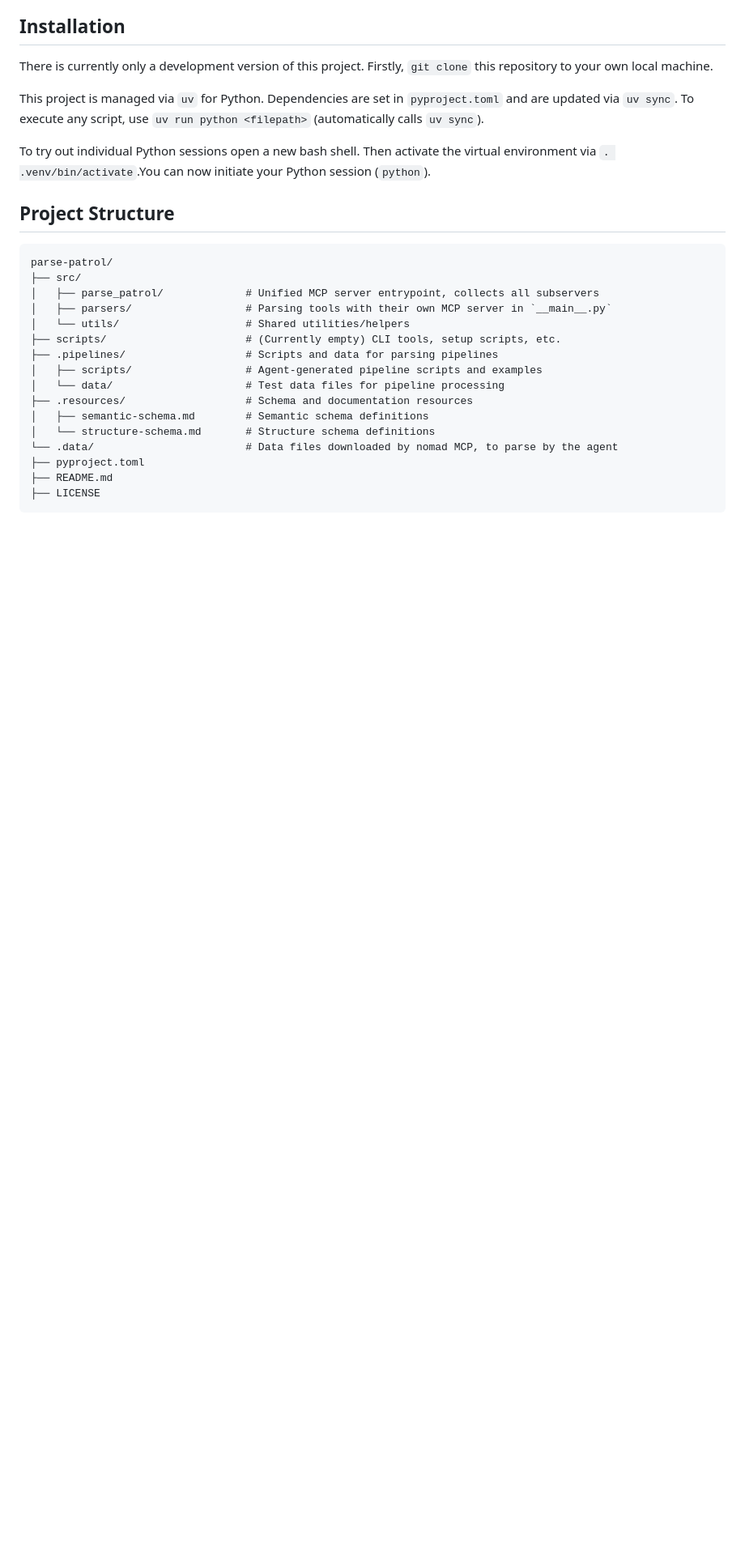
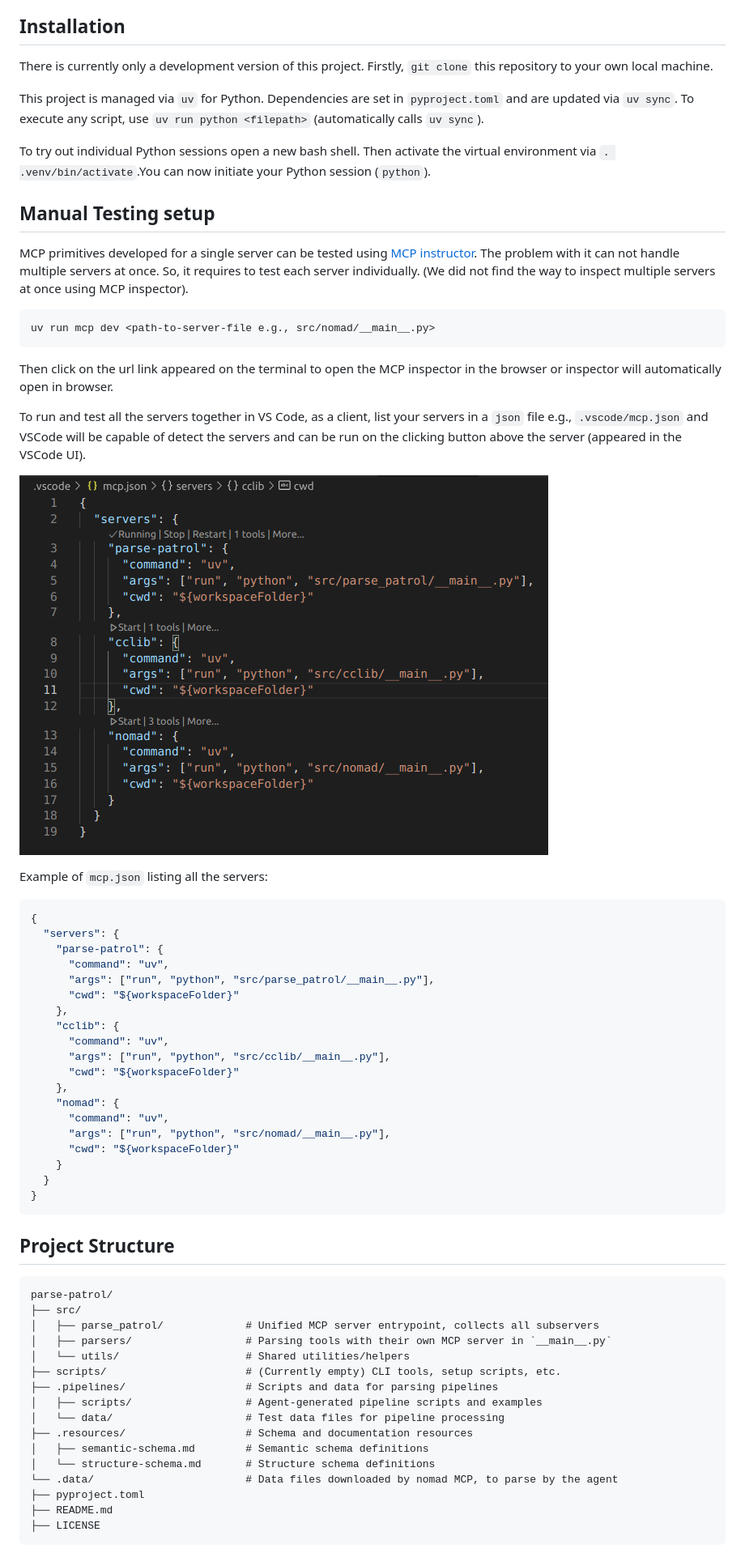
Before and after one commit to ndaelman-hu/parse-patrol, a Markdown page: README.md, the part around the change. Shown: that part at 81% size. Rendered like a GitHub page; pictures changed too: images/mcp_json.png (added); blank space fills up the shorter version.

````diff
--- a/README.md
+++ b/README.md
@@ -43,6 +43,40 @@ To execute any script, use `uv run python <filepath>` (automatically calls `uv s
 
 To try out individual Python sessions open a new bash shell.
 Then activate the virtual environment via `. .venv/bin/activate`.You can now initiate your Python session (`python`).
+
+## Manual Testing setup
+MCP primitives developed for a single server can be tested using [MCP instructor](https://github.com/modelcontextprotocol/inspector). The problem with it can not handle multiple servers at once. So, it requires to test each server individually. (We did not find the way to inspect multiple servers at once using MCP inspector).
+```
+uv run mcp dev <path-to-server-file e.g., src/nomad/__main__.py>
+```
+Then click on the url link appeared on the terminal to open the MCP inspector in the browser or inspector will automatically open in browser.
+
+To run and test all the servers together in VS Code, as a client, list your servers in a `json` file e.g., `.vscode/mcp.json` and VSCode will be capable of detect the servers and can be run on the clicking button above the server (appeared in the VSCode UI).
+
+![mcp.json](images/mcp_json.png)
+
+Example of `mcp.json` listing all the servers:
+```Json
+{
+  "servers": {
+    "parse-patrol": {
+      "command": "uv",
+      "args": ["run", "python", "src/parse_patrol/__main__.py"],
+      "cwd": "${workspaceFolder}"
+    },
+    "cclib": {
+      "command": "uv",
+      "args": ["run", "python", "src/cclib/__main__.py"],
+      "cwd": "${workspaceFolder}"
+    },
+    "nomad": {
+      "command": "uv",
+      "args": ["run", "python", "src/nomad/__main__.py"],
+      "cwd": "${workspaceFolder}"
+    }
+  }
+}
+```
 
 ## Project Structure
 
````
Also changed, not shown: 7 other files.
